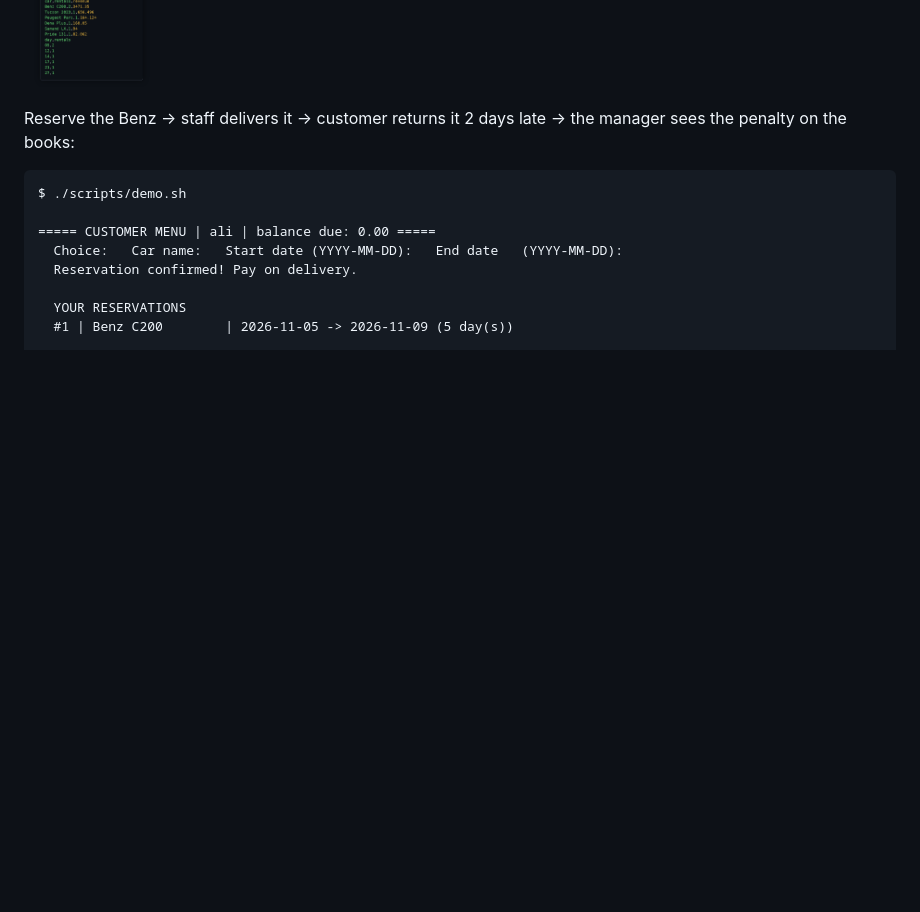
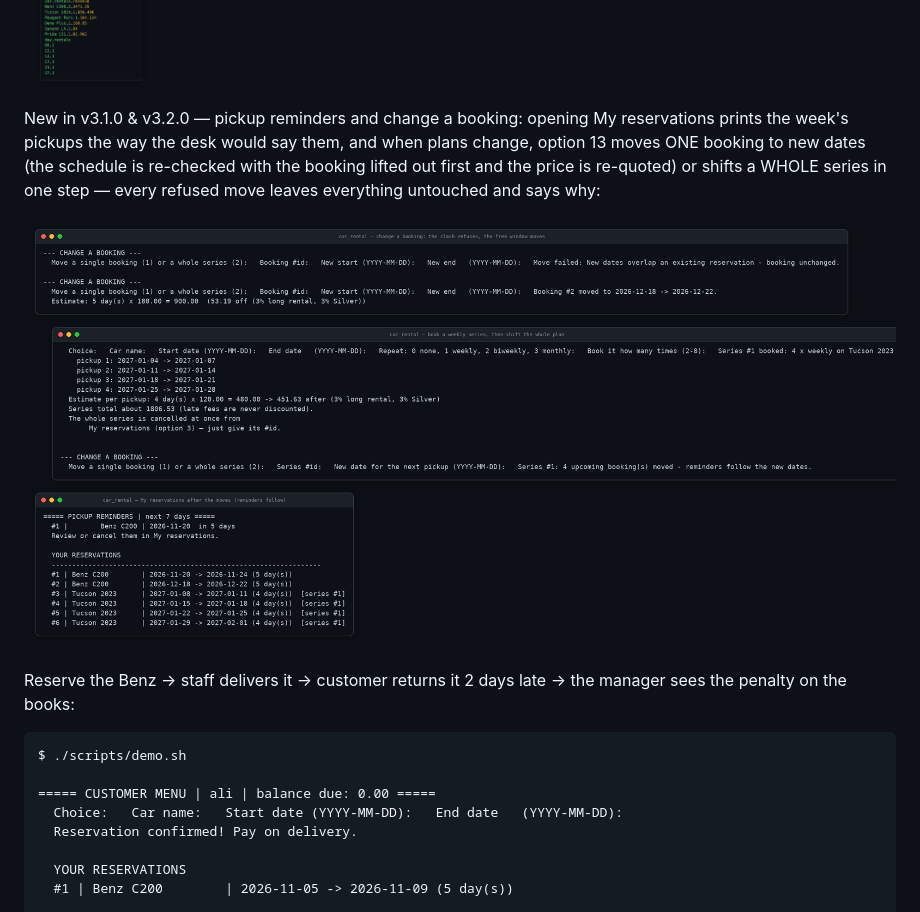
Before and after one commit to Abolfazlrwm/Car-Rental-System, a Markdown page: README.md, the part around the change. Rendered like a GitHub page; pictures changed too: docs/v320_reschedule.png (added); blank space fills up the shorter version.

Commit message:
docs(README): v3.2.0 screenshot — the refused move, the successful move, the shifted series and the reminders after

```diff
--- a/README.md
+++ b/README.md
@@ -213,6 +213,15 @@ and again at the desk, and read the month's revenue, per-car bars and the
 busiest day on one manager screen:
 
 ![Car Rental System — a weekly recurring series booking with its estimate, the discount announced at the desk and the manager monthly report with revenue bars](docs/v3_highlights.png)
+
+New in v3.1.0 & v3.2.0 — pickup reminders and change a booking: opening
+My reservations prints the week's pickups the way the desk would say them,
+and when plans change, option 13 moves ONE booking to new dates (the
+schedule is re-checked with the booking lifted out first and the price is
+re-quoted) or shifts a WHOLE series in one step — every refused move leaves
+everything untouched and says why:
+
+![Car Rental System — a refused overlapping move and a successful one with the price re-quoted, a weekly series shifted in one step and My reservations with the reminders and the moved dates](docs/v320_reschedule.png)
 
 Reserve the Benz → staff delivers it → customer returns it 2 days late →
 the manager sees the penalty on the books:
```
